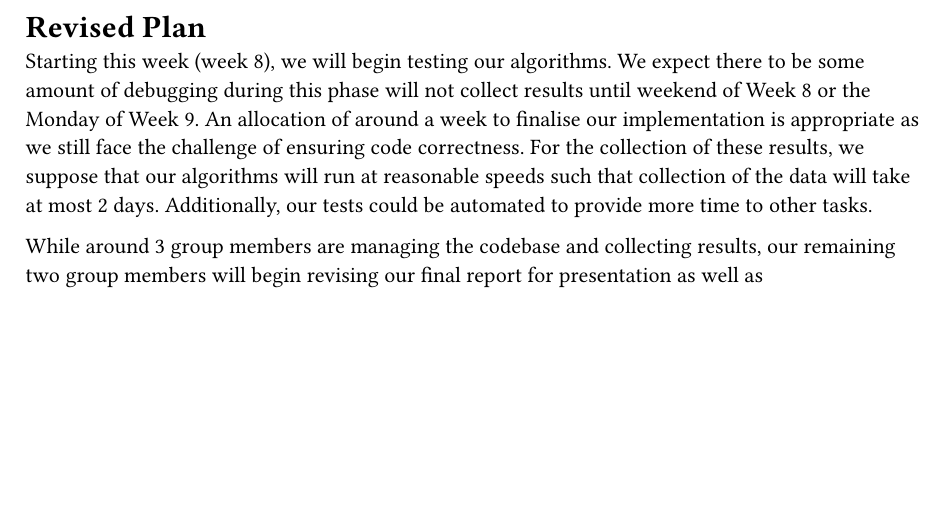
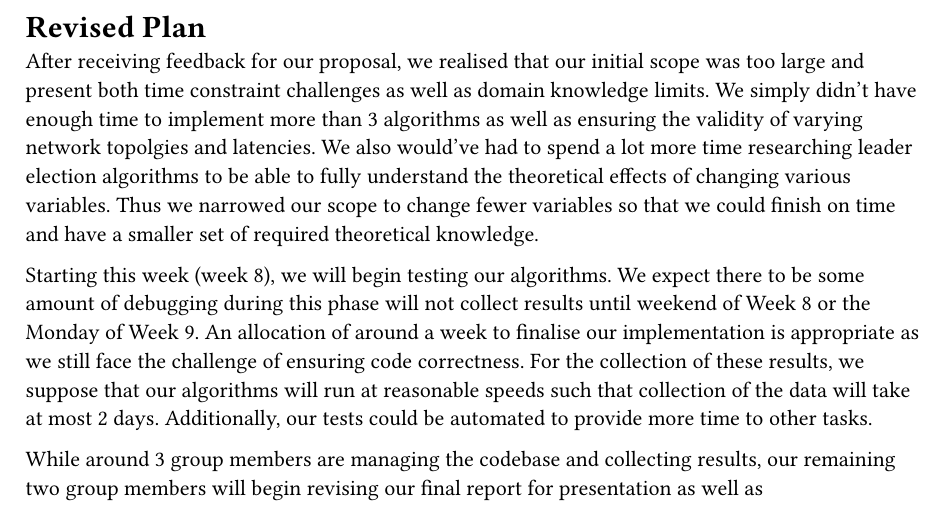
Before and after one commit to QiroNT/comp3821, a Typst document (typst/progression-review/revised-plan.typ): part of the page, cut so that both start at the same text, the shorter picture padded with empty space. Compiled offline with Typst 0.15.

Commit message:
justification for reducing scope.

```diff
--- a/typst/progression-review/revised-plan.typ
+++ b/typst/progression-review/revised-plan.typ
@@ -1,4 +1,9 @@
 = Revised Plan
+After receiving feedback for our proposal, we realised that our initial scope was too large and present both time constraint challenges as well as domain knowledge limits.
+We simply didn't have enough time to implement more than 3 algorithms as well as ensuring the validity of varying network topolgies and latencies.
+We also would've had to spend a lot more time researching leader election algorithms to be able to fully understand the theoretical effects of changing various variables.
+Thus we narrowed our scope to change fewer variables so that we could finish on time and have a smaller set of required theoretical knowledge.
+
 Starting this week (week 8), we will begin testing our algorithms.
 We expect there to be some amount of debugging during this phase will not collect results until weekend of Week 8 or the Monday of Week 9.
 An allocation of around a week to finalise our implementation is appropriate as we still face the challenge of ensuring code correctness.
```
